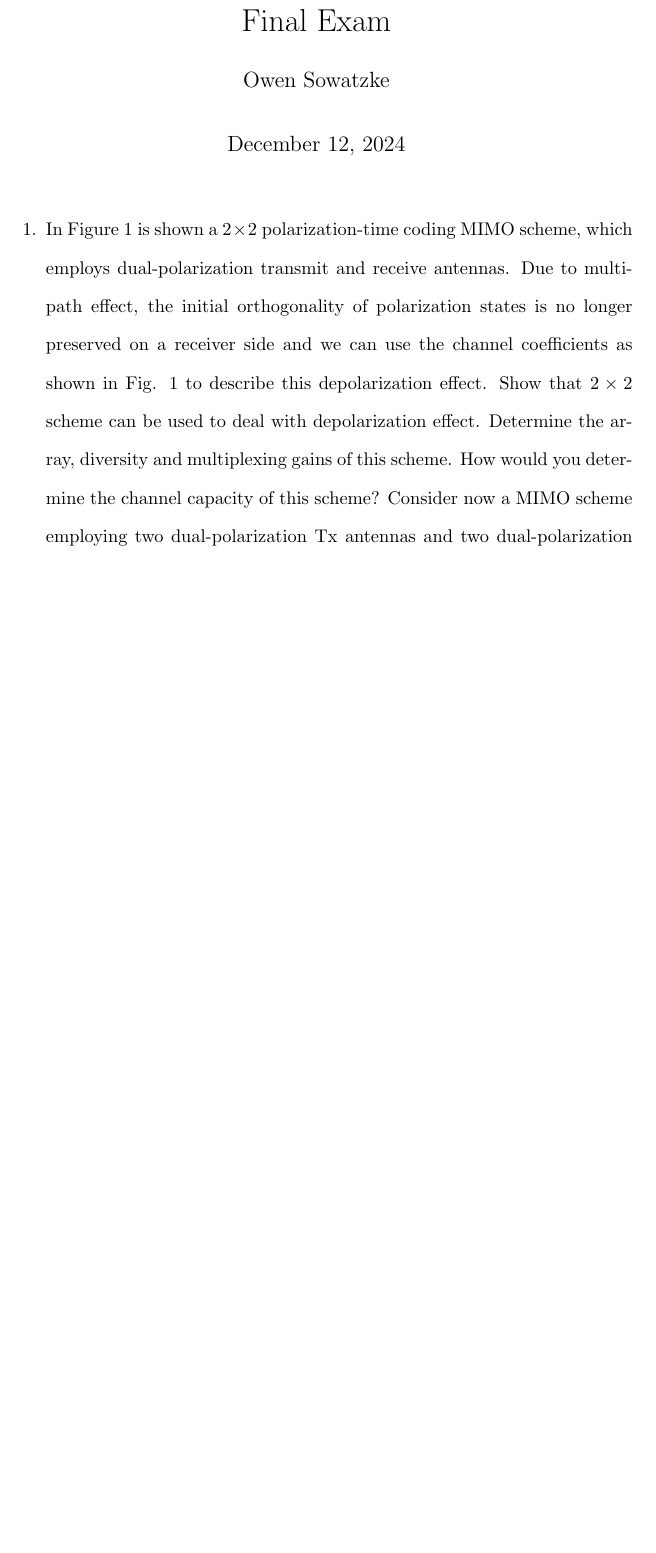
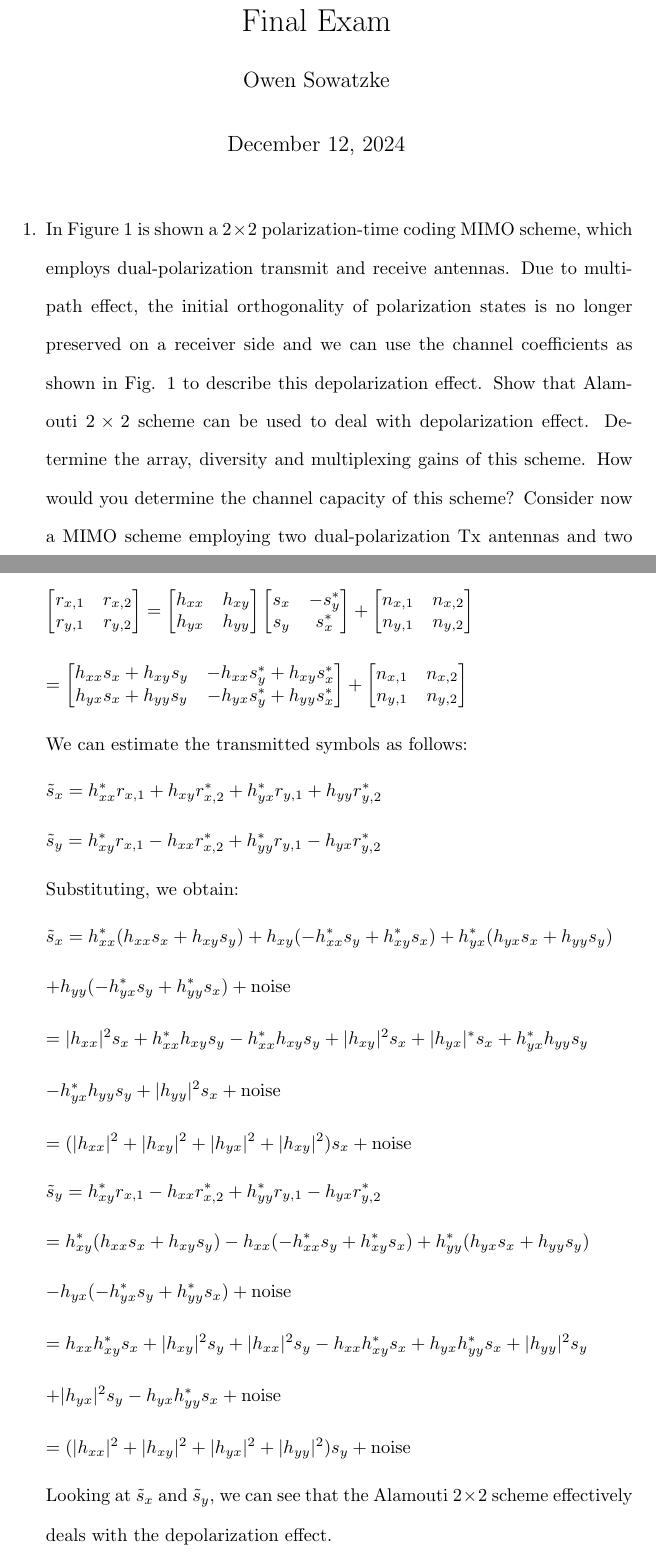
Before and after one commit to osowatzke/ECE_638, a LaTeX document (Final/Final_Sowatzke.tex): part of page 1 of 7 before the commit and two parts of pages 1 and 2 of 8 after it, the two joined at a grey line, cut so that both start at the same text, the shorter picture padded with empty space. Compiled offline with pdfLaTeX.

Commit message:
Showing how Alamouti code can deal with depolarization effect

```diff
--- a/Final/Final_Sowatzke.tex
+++ b/Final/Final_Sowatzke.tex
@@ -33,13 +33,133 @@
 	\maketitle
 
 	\begin{enumerate}
-		\item In Figure 1 is shown a $2 \times 2$ polarization-time coding MIMO scheme, which employs dual-polarization transmit and receive antennas. Due to multipath effect, the initial orthogonality of polarization states is no longer preserved on a receiver side and we can use the channel coefficients as shown in Fig. 1 to describe this depolarization effect. Show that $2 \times 2$ scheme can be used to deal with depolarization effect. Determine the array, diversity and multiplexing gains of this scheme. How would you determine the channel capacity of this scheme? Consider now a MIMO scheme employing two dual-polarization Tx antennas and two dual-polarization Rx antennas. How would approach this system to deal simultaneously with depolarization and multipath effects? How would you determine the channel capacity of this scheme?
+		\item In Figure 1 is shown a $2 \times 2$ polarization-time coding MIMO scheme, which employs dual-polarization transmit and receive antennas. Due to multipath effect, the initial orthogonality of polarization states is no longer preserved on a receiver side and we can use the channel coefficients as shown in Fig. 1 to describe this depolarization effect. Show that Alamouti $2 \times 2$ scheme can be used to deal with depolarization effect. Determine the array, diversity and multiplexing gains of this scheme. How would you determine the channel capacity of this scheme? Consider now a MIMO scheme employing two dual-polarization Tx antennas and two dual-polarization Rx antennas. How would approach this system to deal simultaneously with depolarization and multipath effects? How would you determine the channel capacity of this scheme?
 
 		\begin{figure}[H]
 			\centerline{\fbox{\includegraphics[width=0.8\textwidth]{2x2_polarization_time_coding_mimo.png}}}
 			\caption{}
 			\label{fig::2x2_polarization_time_coding_mimo}
 		\end{figure}
+
+%		In a MIMO system, the Alamouti $2\times 2$ scheme is implemented using the following code matrix:
+%
+%		\begin{equation*}
+%			\mathbf{X} = \begin{bmatrix}
+%				x_1 & -x_2^*\\
+%				x_2 & x_1^*
+%			\end{bmatrix}
+%		\end{equation*}
+%
+%		In the first channel use, the antenna $T_{x_1}$ transmits $x_1$, and the antenna $T_{x_2}$ transmits $x_2$. In the second channel use, the antenna $T_{x_1}$ transmits $-x_2^*$ and the antenna $T_{x_2}$ transmits $x_1^*$.
+%
+%		For a dual polarization system, we can leverage the Alamouti in a similar manner to determine to deal with the depolarization effect. In the first channel use, we send $s_x$ on the the x-polarization antenna and $s_y$ on the y-polarization antenna. In the second channel use, we send $-s_y^*$ on the x-polarization antenna and $s_x^*$ on the y-polarization antenna.
+%
+%		The received signal vectors for the first and second channel use are denoted as $\mathbf{r_{i,1}}$ and $\mathbf{r_{i,2}}$ and are denoted as follows:
+%
+%		\begin{equation*}
+%			\mathbf{r_{i,1}} = \mathbf{Hs_{i,1}}e^{j(\phi_T - \phi_{LO}) + j\phi_{CD}(k)}
+%		\end{equation*}
+%
+%		\begin{equation*}
+%			\mathbf{r_{i,2}} = \mathbf{Hs_{i,2}}e^{j(\phi_T - \phi_{LO}) + j\phi_{CD}(k)}
+%		\end{equation*}\\
+%
+%		 The transmitted symbols are now denoted as $s_x$ and $s_y$, and we use $\mathbf{S}$ to denote the code matrix.
+%
+%		\begin{equation*}
+%			\mathbf{S} = \begin{bmatrix}
+%				s_x & -s_y^*\\
+%				s_y & s_x^*
+%			\end{bmatrix}
+%		\end{equation*}
+%
+%		FUCK
+%
+%		\pagebreak
+
+		\begin{equation*}
+			\begin{bmatrix}
+				r_{x,1} & r_{x,2} \\
+				r_{y,1} & r_{y,2}
+			\end{bmatrix} = \begin{bmatrix}
+				h_{xx} & h_{xy} \\
+				h_{yx} & h_{yy}
+			\end{bmatrix}\begin{bmatrix}
+				s_x & -s_y^* \\
+				s_y & s_x^*
+			\end{bmatrix} + \begin{bmatrix}
+				n_{x,1} & n_{x,2} \\
+				n_{y,1} & n_{y,2}
+			\end{bmatrix}
+		\end{equation*}
+
+		\begin{equation*}
+				 = \begin{bmatrix}
+				h_{xx}s_x + h_{xy}s_y & -h_{xx}s_y^* + h_{xy}s_x^* \\
+				h_{yx}s_x + h_{yy}s_y & -h_{yx}s_y^* + h_{yy}s_x^*
+			\end{bmatrix} + \begin{bmatrix}
+				n_{x,1} & n_{x,2} \\
+				n_{y,1} & n_{y,2}
+			\end{bmatrix}
+		\end{equation*}
+
+		We can estimate the transmitted symbols as follows:
+
+		\begin{equation*}
+			\tilde{s}_x = h_{xx}^*r_{x,1} + h_{xy}r_{x,2}^* + h_{yx}^*r_{y,1} + h_{yy}r_{y,2}^*
+		\end{equation*}
+
+		\begin{equation*}
+			\tilde{s}_y = h_{xy}^*r_{x,1} - h_{xx}r_{x,2}^* + h_{yy}^*r_{y,1} - h_{yx}r_{y,2}^*
+		\end{equation*}
+
+		Substituting, we obtain:
+
+		\begin{equation*}
+			\tilde{s}_x = h_{xx}^*(h_{xx}s_x + h_{xy}s_y) + h_{xy}(-h_{xx}^*s_y + h_{xy}^*s_x) + h_{yx}^*(h_{yx}s_x + h_{yy}s_y)
+		\end{equation*}
+
+		\begin{equation*}
+			 + h_{yy}(-h_{yx}^*s_y + h_{yy}^*s_x) + \text{noise}
+		\end{equation*}
+
+		\begin{equation*}
+			= |h_{xx}|^2s_x + h_{xx}^*h_{xy}s_y - h_{xx}^*h_{xy}s_y + |h_{xy}|^2s_x + |h_{yx}|^*s_x + h_{yx}^*h_{yy}s_y
+		\end{equation*}
+
+		\begin{equation*}
+			- h_{yx}^*h_{yy}s_y + |h_{yy}|^2s_x + \text{noise}
+		\end{equation*}
+
+		\begin{equation*}
+			= (|h_{xx}|^2 + |h_{xy}|^2 + |h_{yx}|^2 + |h_{xy}|^2)s_x + \text{noise}
+		\end{equation*}
+
+		\begin{equation*}
+			\tilde{s}_y = h_{xy}^*r_{x,1} - h_{xx}r_{x,2}^* + h_{yy}^*r_{y,1} - h_{yx}r_{y,2}^*
+		\end{equation*}
+
+		\begin{equation*}
+			= h_{xy}^*(h_{xx}s_x + h_{xy}s_y) - h_{xx}(-h_{xx}^*s_y + h_{xy}^*s_x) + h_{yy}^*(h_{yx}s_x + h_{yy}s_y)
+		\end{equation*}
+
+		\begin{equation*}
+			- h_{yx}(-h_{yx}^*s_y + h_{yy}^*s_x) + \text{noise}
+		\end{equation*}
+
+		\begin{equation*}
+			= h_{xx}h_{xy}^*s_x + |h_{xy}|^2s_y + |h_{xx}|^2s_y - h_{xx}h_{xy}^*s_x + h_{yx}h_{yy}^*s_x + |h_{yy}|^2s_y
+		\end{equation*}
+
+		\begin{equation*}
+			+ |h_{yx}|^2s_y - h_{yx}h_{yy}^*s_x + \text{noise}
+		\end{equation*}
+
+		\begin{equation*}
+			= (|h_{xx}|^2 + |h_{xy}|^2 + |h_{yx}|^2 + |h_{yy}|^2)s_y + \text{noise}
+		\end{equation*}
+
+		Looking at $\tilde{s}_x$ and $\tilde{s}_y$, we can see that the Alamouti $2\times 2$ scheme effectively deals with the depolarization effect.
 
 		\item An $(n,k)$ linear block code is described by the following parity-check matrix:
 
```
